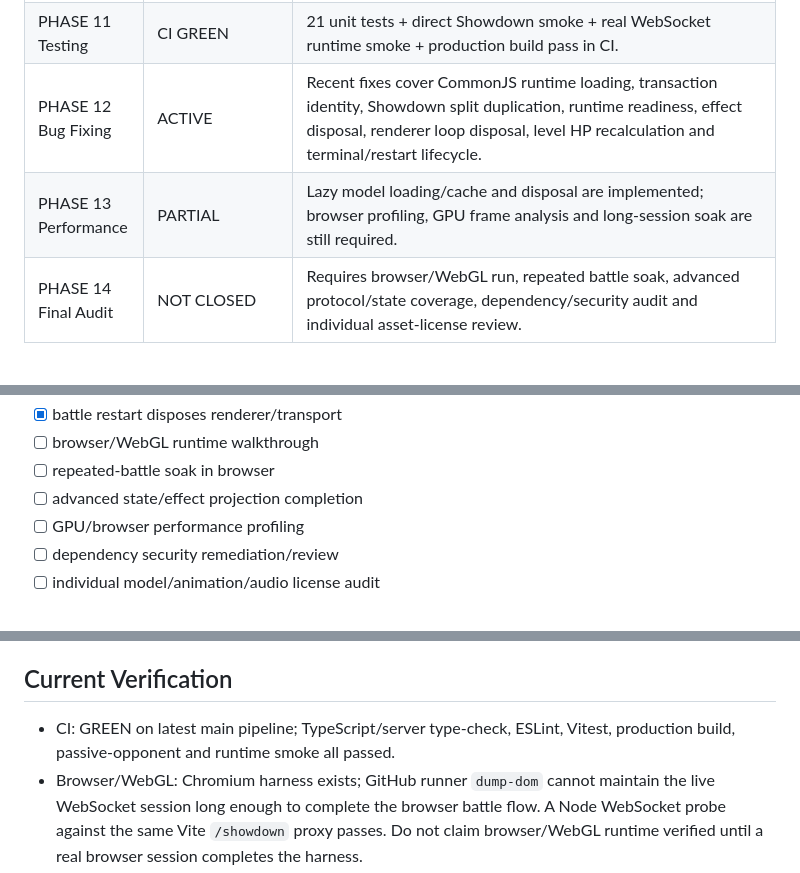
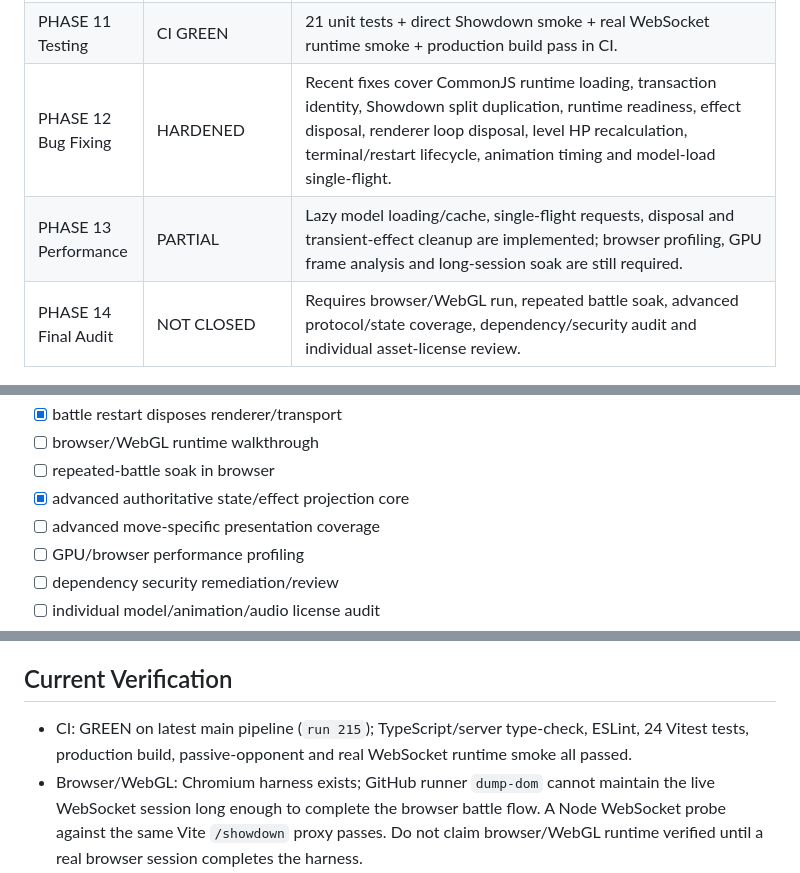
Before and after one commit to xxxdgonb/pokemon-3d-battle-web, a Markdown page: PROJECT_STATUS.md, 3 parts joined by grey strips. Drawn GitHub-style.

```diff
--- a/PROJECT_STATUS.md
+++ b/PROJECT_STATUS.md
@@ -49,8 +49,8 @@ The browser/WebGL client itself has **not** been launched by an available browse
 | PHASE 9 UI | IMPLEMENTED / BROWSER UNVERIFIED | Generation/species/form/gender/shiny/ability/item/level/4-move flow, battle HUD, move lock, terminal result and restart flow implemented. |
 | PHASE 10 Integration | VERIFIED SERVER/WS | Browser adapter → WebSocket → Node → pinned Showdown → normalized protocol is covered by the real WebSocket smoke. Browser launch remains unverified. |
 | PHASE 11 Testing | CI GREEN | 21 unit tests + direct Showdown smoke + real WebSocket runtime smoke + production build pass in CI. |
-| PHASE 12 Bug Fixing | ACTIVE | Recent fixes cover CommonJS runtime loading, transaction identity, Showdown split duplication, runtime readiness, effect disposal, renderer loop disposal, level HP recalculation and terminal/restart lifecycle. |
-| PHASE 13 Performance | PARTIAL | Lazy model loading/cache and disposal are implemented; browser profiling, GPU frame analysis and long-session soak are still required. |
+| PHASE 12 Bug Fixing | HARDENED | Recent fixes cover CommonJS runtime loading, transaction identity, Showdown split duplication, runtime readiness, effect disposal, renderer loop disposal, level HP recalculation, terminal/restart lifecycle, animation timing and model-load single-flight. |
+| PHASE 13 Performance | PARTIAL | Lazy model loading/cache, single-flight requests, disposal and transient-effect cleanup are implemented; browser profiling, GPU frame analysis and long-session soak are still required. |
 | PHASE 14 Final Audit | NOT CLOSED | Requires browser/WebGL run, repeated battle soak, advanced protocol/state coverage, dependency/security audit and individual asset-license review. |
 
 ## Battle architecture
@@ -180,7 +178,8 @@ Before declaring the project complete:
 - [x] battle restart disposes renderer/transport
 - [ ] browser/WebGL runtime walkthrough
 - [ ] repeated-battle soak in browser
-- [ ] advanced state/effect projection completion
+- [x] advanced authoritative state/effect projection core
+- [ ] advanced move-specific presentation coverage
 - [ ] GPU/browser performance profiling
 - [ ] dependency security remediation/review
 - [ ] individual model/animation/audio license audit
@@ -193,5 +192,5 @@ A feature is not marked COMPLETE merely because source code exists. It is marked
 
 ## Current Verification
 
-- CI: GREEN on latest main pipeline; TypeScript/server type-check, ESLint, Vitest, production build, passive-opponent and runtime smoke all passed.
+- CI: GREEN on latest main pipeline (`run 215`); TypeScript/server type-check, ESLint, 24 Vitest tests, production build, passive-opponent and real WebSocket runtime smoke all passed.
 - Browser/WebGL: Chromium harness exists; GitHub runner `dump-dom` cannot maintain the live WebSocket session long enough to complete the browser battle flow. A Node WebSocket probe against the same Vite `/showdown` proxy passes. Do not claim browser/WebGL runtime verified until a real browser session completes the harness.
```
Also changed, not shown: other parts of PROJECT_STATUS.md (+11 -13 lines).
